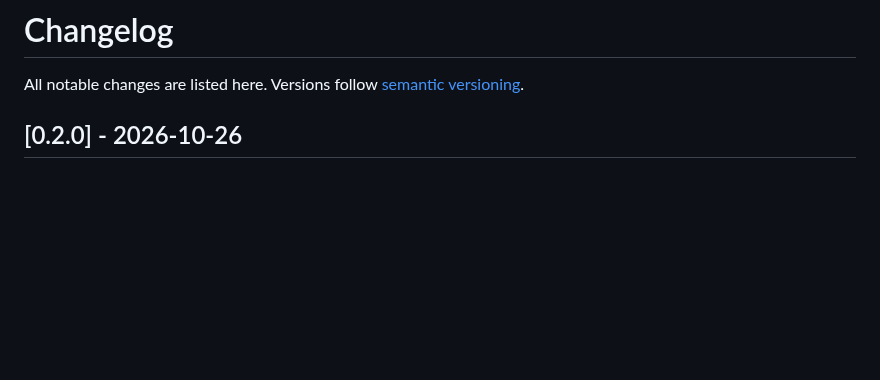
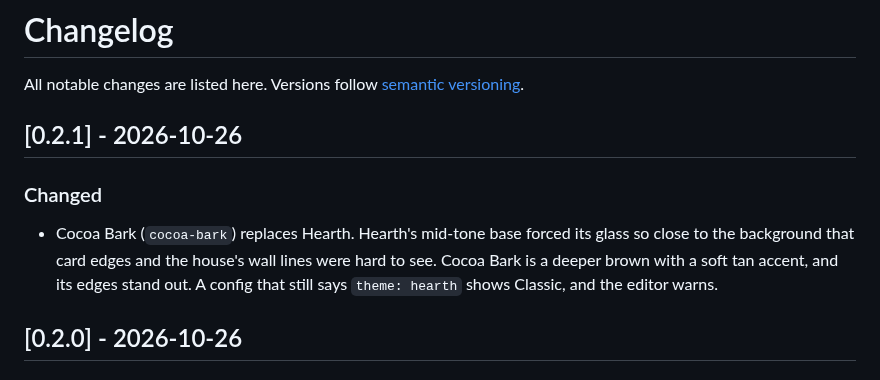
Before and after one commit to abz2much/oriel, a Markdown page: CHANGELOG.md, the part around the change. Rendered like a GitHub page; blank space fills up the shorter version.

```diff
--- a/CHANGELOG.md
+++ b/CHANGELOG.md
@@ -1,6 +1,11 @@
 # Changelog
 
 All notable changes are listed here. Versions follow [semantic versioning](https://semver.org/).
+
+## [0.2.1] - 2026-10-26
+
+### Changed
+- Cocoa Bark (`cocoa-bark`) replaces Hearth. Hearth's mid-tone base forced its glass so close to the background that card edges and the house's wall lines were hard to see. Cocoa Bark is a deeper brown with a soft tan accent, and its edges stand out. A config that still says `theme: hearth` shows Classic, and the editor warns.
 
 ## [0.2.0] - 2026-10-26
 
```
Also changed, not shown: README.md (+3 -3 lines), docs/screenshots/themes/cocoa-bark.jpg (added), docs/screenshots/themes/hearth.jpg (deleted), 5 other files.
